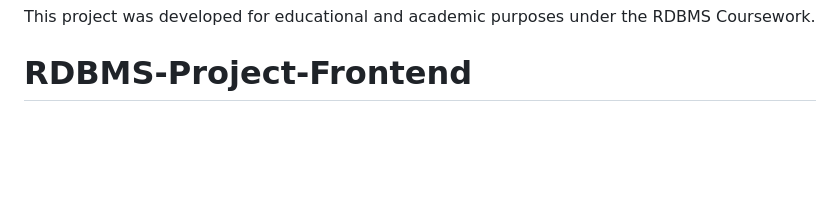
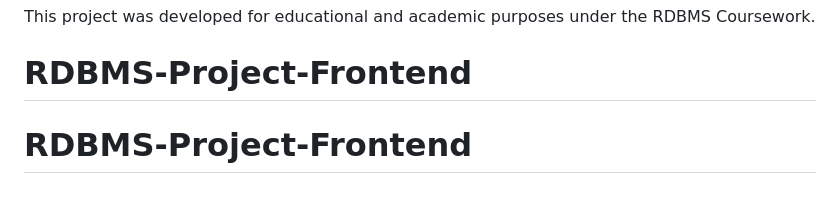
Before and after one commit to ShubhanshTiwari07/RDBMS-Project-Frontend, a Markdown page: README.md, the part around the change. Rendered like a GitHub page; blank space fills up the shorter version.

```diff
--- a/README.md
+++ b/README.md
@@ -248,3 +248,4 @@ The backend executes all fund transfers using **strict database transactions**:
 ## 📄 License
 This project was developed for educational and academic purposes under the RDBMS Coursework.
 # RDBMS-Project-Frontend
+# RDBMS-Project-Frontend
```
